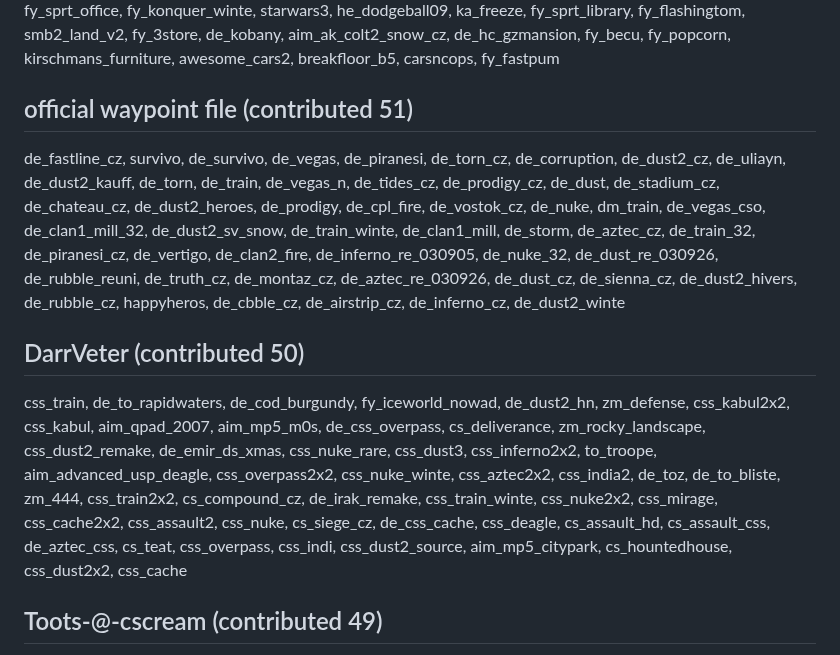
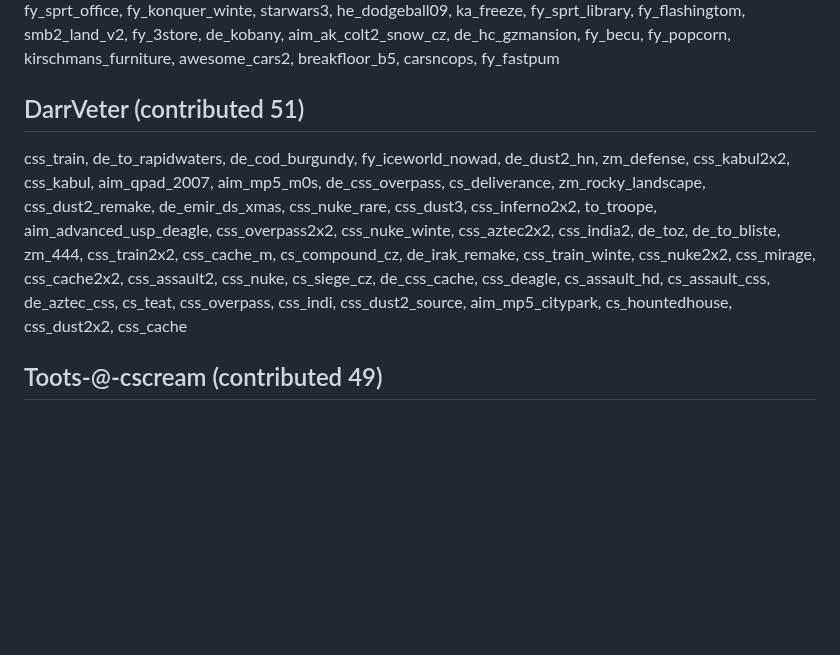
Before and after one commit to yapb/graph, a Markdown page: CREDITS.md, the part around one of its changes. Drawn GitHub-style; blank space fills up the shorter version.

Commit message:
credits: update credits

```diff
--- a/CREDITS.md
+++ b/CREDITS.md
@@ -55,10 +55,8 @@ cs_zzu_cec, test1, fd-stont, _coy_myroom_3, nfs_square, aadao, de_el_conno, de_b
 cf_fortrees, zpl_cartoons_b5, cf_area13, zm_lost_town, zm_greylab, zpl_bunkers_v2_buffed, zm_ome, ze_jurassicpark4, zm_winte, zm_snowcore_rajagame, zm_spartan_dust2, zm_abyss2, zm_ls_lateralus, cf_egypt, cf_monaco, zm_toronto2015, zm_zod_apprehension, zm_cubeworld, zm_fun_world_v3, zpl_old_factory, zm_nuke, zm_gaminga_roma2_buffed, zm_queens_d2, zm_hydro, zm_4rooms, zm_port_bet, zm_ice_vk, zpu_fox_remix_b3, zm_vendetta_remake_beta4, zm_arctic, zm_excutioner_rajagame, cf_laboratory, zm_mars_base2, zpl_neon_b1, zpl_cartoons_2020_dg_fix, zm_apparition_v3, zm_clinic_emergency_v2, cf_mexico, zm_pxs_novice, zm_abyss, zm_invicto, ze_nasa_rocket_m, zm_crazy_, zm_kille, zm_core2_rajagame, zm_urbanstep_rajagame, cf_crossroad, zm_core_rajagame, de_rgg_eldorado, zpl_contrax_v4_buffed, zm_shoreline, zm_cubeworld_v3, zm_orange, zm_mars_base, zm_warlock_base, zpl_mini_omega_warnin, zm_indian_e, zm_roscoe_street, zm_coldsteel_v2, zm_x1, zm_fallen, zm_oblitus, xd_destroy, zm_new_advanced, cf_nanomall, zm_zonecs, zpl_omega_warnin
 ## a (contributed 66)
 as_metalgearsolid, cs_thinice_cz, fy_saun, awp_westwood, ricewars, de_pol, de_winte, csde_atticrats, de_therealrats2, csde_chillrats, hot, de_keller_2k, cs_assault_sant, de_snipe_vj, cs_sneak5, csde_negirats_v2, fy_fast, he_natural, cs_osama_hideout, csde_ratspoda3, aim_city2, he_temple, ka_aquarium, fy_snow2010, he_sprt_prison, aim_skytex, de_eletros_rats2, totally_crazy, dm_oc, he_glasswyv6, de_tesco, cs_ratsx, aim_becu, de_sprts_dracul, cablecars4, cs_rats_salabox, aim_mountainai, cs_thinice, de_pgl, scout_noel-magmas_2009-b1, tantooine, scoutzknivez_island, he_dodgeball, awp_snow_indi, fy_pumpitu, aim_elites-fiveseven, cs_arcticdrive, fy_sprt_office, fy_konquer_winte, starwars3, he_dodgeball09, ka_freeze, fy_sprt_library, fy_flashingtom, smb2_land_v2, fy_3store, de_kobany, aim_ak_colt2_snow_cz, de_hc_gzmansion, fy_becu, fy_popcorn, kirschmans_furniture, awesome_cars2, breakfloor_b5, carsncops, fy_fastpum
-## official waypoint file (contributed 51)
-de_fastline_cz, survivo, de_survivo, de_vegas, de_piranesi, de_torn_cz, de_corruption, de_dust2_cz, de_uliayn, de_dust2_kauff, de_torn, de_train, de_vegas_n, de_tides_cz, de_prodigy_cz, de_dust, de_stadium_cz, de_chateau_cz, de_dust2_heroes, de_prodigy, de_cpl_fire, de_vostok_cz, de_nuke, dm_train, de_vegas_cso, de_clan1_mill_32, de_dust2_sv_snow, de_train_winte, de_clan1_mill, de_storm, de_aztec_cz, de_train_32, de_piranesi_cz, de_vertigo, de_clan2_fire, de_inferno_re_030905, de_nuke_32, de_dust_re_030926, de_rubble_reuni, de_truth_cz, de_montaz_cz, de_aztec_re_030926, de_dust_cz, de_sienna_cz, de_dust2_hivers, de_rubble_cz, happyheros, de_cbble_cz, de_airstrip_cz, de_inferno_cz, de_dust2_winte
-## DarrVeter (contributed 50)
-css_train, de_to_rapidwaters, de_cod_burgundy, fy_iceworld_nowad, de_dust2_hn, zm_defense, css_kabul2x2, css_kabul, aim_qpad_2007, aim_mp5_m0s, de_css_overpass, cs_deliverance, zm_rocky_landscape, css_dust2_remake, de_emir_ds_xmas, css_nuke_rare, css_dust3, css_inferno2x2, to_troope, aim_advanced_usp_deagle, css_overpass2x2, css_nuke_winte, css_aztec2x2, css_india2, de_toz, de_to_bliste, zm_444, css_train2x2, cs_compound_cz, de_irak_remake, css_train_winte, css_nuke2x2, css_mirage, css_cache2x2, css_assault2, css_nuke, cs_siege_cz, de_css_cache, css_deagle, cs_assault_hd, cs_assault_css, de_aztec_css, cs_teat, css_overpass, css_indi, css_dust2_source, aim_mp5_citypark, cs_hountedhouse, css_dust2x2, css_cache
+## DarrVeter (contributed 51)
+css_train, de_to_rapidwaters, de_cod_burgundy, fy_iceworld_nowad, de_dust2_hn, zm_defense, css_kabul2x2, css_kabul, aim_qpad_2007, aim_mp5_m0s, de_css_overpass, cs_deliverance, zm_rocky_landscape, css_dust2_remake, de_emir_ds_xmas, css_nuke_rare, css_dust3, css_inferno2x2, to_troope, aim_advanced_usp_deagle, css_overpass2x2, css_nuke_winte, css_aztec2x2, css_india2, de_toz, de_to_bliste, zm_444, css_train2x2, css_cache_m, cs_compound_cz, de_irak_remake, css_train_winte, css_nuke2x2, css_mirage, css_cache2x2, css_assault2, css_nuke, cs_siege_cz, de_css_cache, css_deagle, cs_assault_hd, cs_assault_css, de_aztec_css, cs_teat, css_overpass, css_indi, css_dust2_source, aim_mp5_citypark, cs_hountedhouse, css_dust2x2, css_cache
 ## Toots-@-cscream (contributed 49)
 de_italy_gign, de_severe, gg_blood-hall, de_raid, de_chateau_2, de_breakdown2, de_vegas_32, gg_js_city_office, gg_haggis, cs_mont_st_michel_32, de_last, de_dust2x2_laskurid, fy_deagletrainin, de_survivor32, gg_elevated_cs16, de_harem, cs_office32, de_deadcity_s, de_astal, de_prodigy2, gg_zobel_glasslab, gg_mcdonalds, de_italy4eve, gg_gamerock, scout_dust_evenin, de_somalia_sout, cs_deagle_dust5, de_azara_final, de_inferno2009, de_dice, de_zelembac, gg_2minaretz, de_dust2a-aztec_final_t0ms, fy_pool_day2_2, gg_experimental_aren, de_castle_bleu_b1, gg_fask, gg_nix, de_czl_nitros, de_csgothic, de_esl_tropical, gg_street_indust, aim_aztec_lapin, de_n2kwhite, de_sc, awp_westside, gg_yhe, de_toscan, de_czl_arsenal
 ## VIC (contributed 46)
```
Also changed, not shown: other parts of CREDITS.md (+4 -4 lines).
